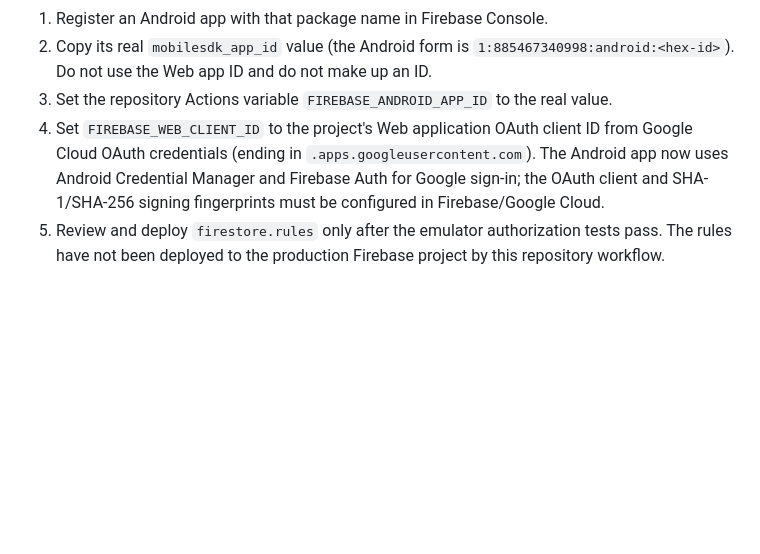
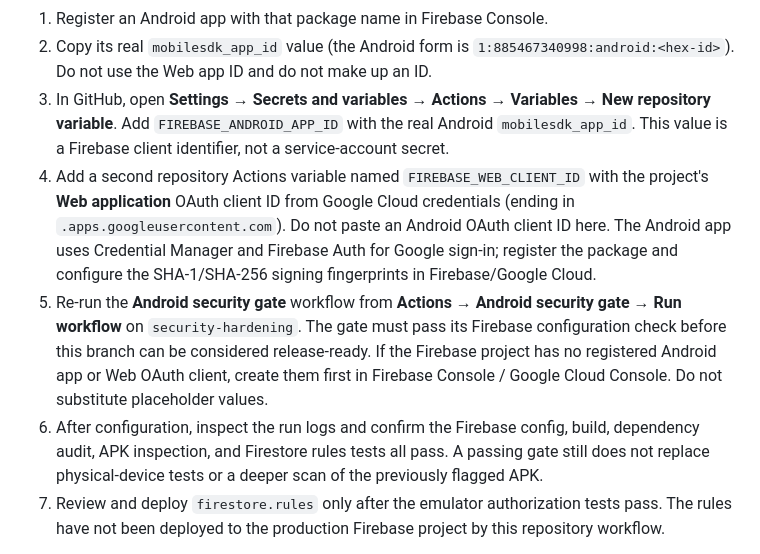
Before and after one commit to jamilinto1197-ai/Masjid-Navigator, a Markdown page: README.md, the part around the change. GitHub-like rendering; blank space fills up the shorter version.

Commit message:
Clarify exact Firebase Actions variable setup and gate rerun

```diff
--- a/README.md
+++ b/README.md
@@ -46,8 +46,10 @@ Never run that snippet in the Android app or expose service-account credentials.
 
 1. Register an Android app with that package name in Firebase Console.
 2. Copy its real `mobilesdk_app_id` value (the Android form is `1:885467340998:android:<hex-id>`). Do not use the Web app ID and do not make up an ID.
-3. Set the repository Actions variable `FIREBASE_ANDROID_APP_ID` to the real value.
-4. Set `FIREBASE_WEB_CLIENT_ID` to the project's Web application OAuth client ID from Google Cloud OAuth credentials (ending in `.apps.googleusercontent.com`). The Android app now uses Android Credential Manager and Firebase Auth for Google sign-in; the OAuth client and SHA-1/SHA-256 signing fingerprints must be configured in Firebase/Google Cloud.
+3. In GitHub, open **Settings → Secrets and variables → Actions → Variables → New repository variable**. Add `FIREBASE_ANDROID_APP_ID` with the real Android `mobilesdk_app_id`. This value is a Firebase client identifier, not a service-account secret.
+4. Add a second repository Actions variable named `FIREBASE_WEB_CLIENT_ID` with the project's **Web application** OAuth client ID from Google Cloud credentials (ending in `.apps.googleusercontent.com`). Do not paste an Android OAuth client ID here. The Android app uses Credential Manager and Firebase Auth for Google sign-in; register the package and configure the SHA-1/SHA-256 signing fingerprints in Firebase/Google Cloud.
+5. Re-run the **Android security gate** workflow from **Actions → Android security gate → Run workflow** on `security-hardening`. The gate must pass its Firebase configuration check before this branch can be considered release-ready. If the Firebase project has no registered Android app or Web OAuth client, create them first in Firebase Console / Google Cloud Console. Do not substitute placeholder values.
+6. After configuration, inspect the run logs and confirm the Firebase config, build, dependency audit, APK inspection, and Firestore rules tests all pass. A passing gate still does not replace physical-device tests or a deeper scan of the previously flagged APK.
 5. Review and deploy `firestore.rules` only after the emulator authorization tests pass. The rules have not been deployed to the production Firebase project by this repository workflow.
 
 Never commit Firebase Admin service-account keys or other server credentials. Client SDK configuration is not a substitute for deployed security rules. Consider restricting the Firebase API key to the expected Android package/signing certificates and enabling Firebase App Check before production.
```
